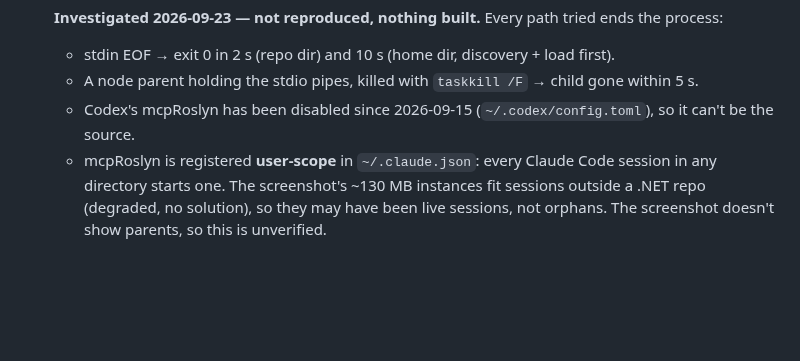
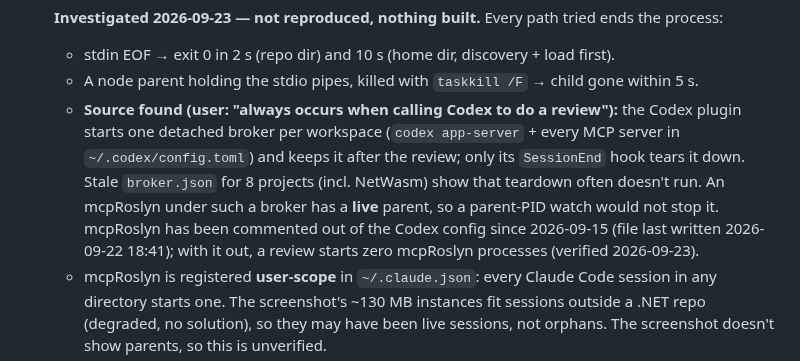
Before and after one commit to MBrekhof/mcpRoslyn, a Markdown page: TODO.md, the part around the change. GitHub-like rendering; blank space fills up the shorter version.

Commit message:
docs: WS-009 source is the Codex plugin broker lifecycle
Co-Authored-By: Claude Opus 5.5 (1M context) <noreply@anthropic.com>

```diff
--- a/TODO.md
+++ b/TODO.md
@@ -564,7 +564,12 @@ are the pair to do first — together they are "indexed tools can answer wrong,
   **Investigated 2026-09-23 — not reproduced, nothing built.** Every path tried ends the process:
   - stdin EOF → exit 0 in 2 s (repo dir) and 10 s (home dir, discovery + load first).
   - A node parent holding the stdio pipes, killed with `taskkill /F` → child gone within 5 s.
-  - Codex's mcpRoslyn has been disabled since 2026-09-15 (`~/.codex/config.toml`), so it can't be the source.
+  - **Source found (user: "always occurs when calling Codex to do a review"):** the Codex plugin starts one detached
+    broker per workspace (`codex app-server` + every MCP server in `~/.codex/config.toml`) and keeps it after the
+    review; only its `SessionEnd` hook tears it down. Stale `broker.json` for 8 projects (incl. NetWasm) show that
+    teardown often doesn't run. An mcpRoslyn under such a broker has a **live** parent, so a parent-PID watch would
+    not stop it. mcpRoslyn has been commented out of the Codex config since 2026-09-15 (file last written
+    2026-09-22 18:41); with it out, a review starts zero mcpRoslyn processes (verified 2026-09-23).
   - mcpRoslyn is registered **user-scope** in `~/.claude.json`: every Claude Code session in any directory starts one.
     The screenshot's ~130 MB instances fit sessions outside a .NET repo (degraded, no solution), so they may have
     been live sessions, not orphans. The screenshot doesn't show parents, so this is unverified.
```
